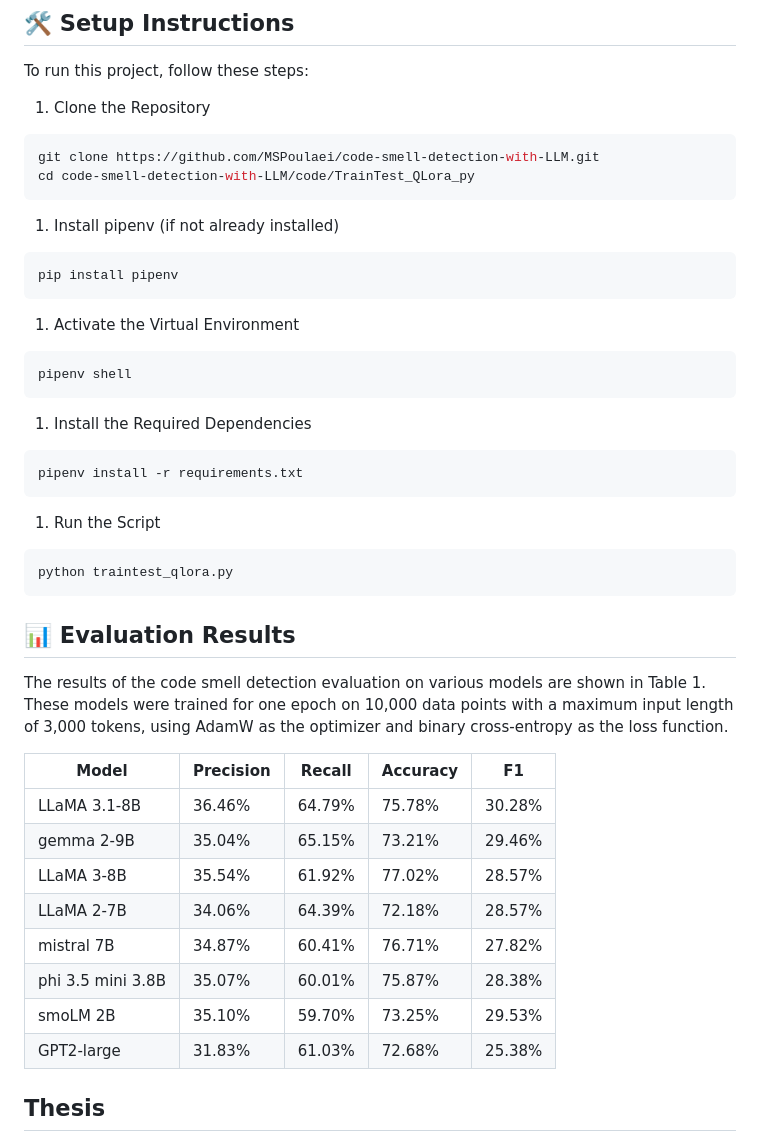
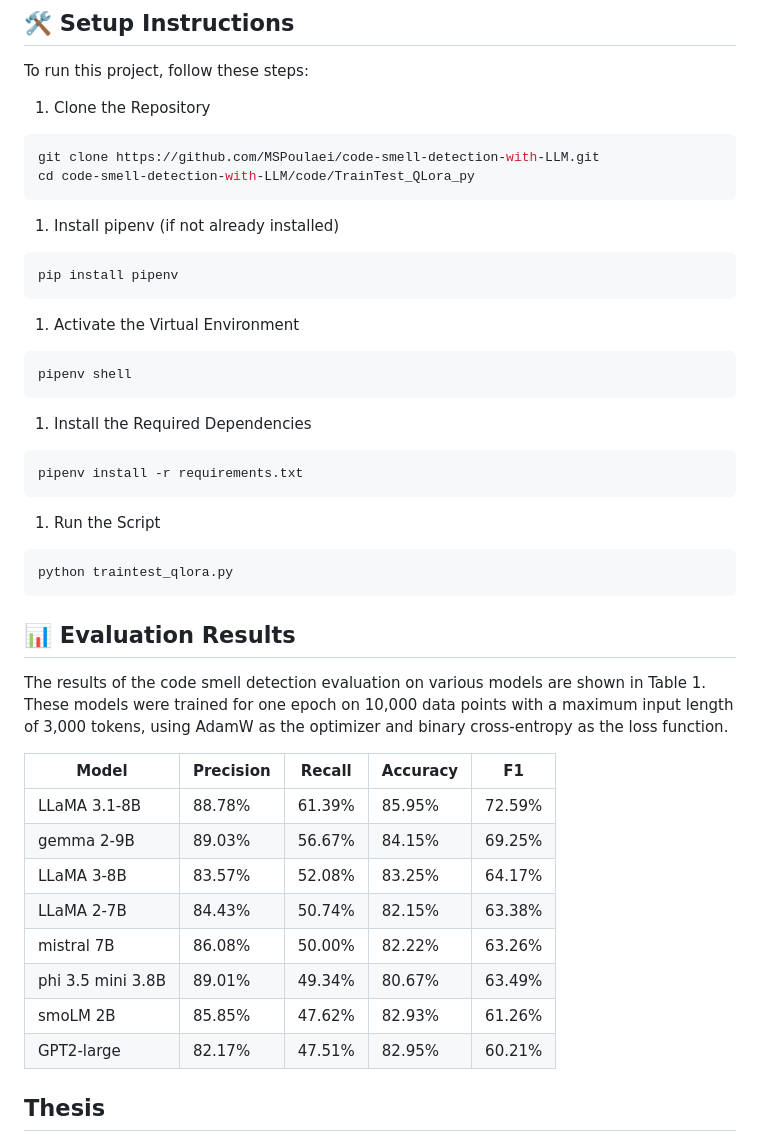
Before and after one commit to MSPoulaei/code-smell-detection-with-LLM, a Markdown page: README.md, the part around the change. Rendered like a GitHub page.

Commit message:
update table

````diff
--- a/README.md
+++ b/README.md
@@ -85,23 +85,32 @@ There are 3 main source code files for this project:
 To run this project, follow these steps:
 
 1. Clone the Repository
+
 ```sh
 git clone https://github.com/MSPoulaei/code-smell-detection-with-LLM.git
 cd code-smell-detection-with-LLM/code/TrainTest_QLora_py
 ```
+
 1. Install pipenv (if not already installed)
+
 ```sh
 pip install pipenv
 ```
+
 1. Activate the Virtual Environment
+
 ```sh
 pipenv shell
 ```
+
 1. Install the Required Dependencies
+
 ```sh
 pipenv install -r requirements.txt
 ```
+
 1. Run the Script
+
 ```sh
 python traintest_qlora.py
 ```
@@ -112,14 +121,14 @@ The results of the code smell detection evaluation on various models are shown i
 
 | Model             | Precision | Recall  | Accuracy | F1      |
 |-------------------|-----------|---------|----------|---------|
-| LLaMA 3.1-8B      | 36.46%   | 64.79% | 75.78%  | 30.28% |
-| gemma 2-9B        | 35.04%   | 65.15% | 73.21%  | 29.46% |
-| LLaMA 3-8B        | 35.54%   | 61.92% | 77.02%  | 28.57% |
-| LLaMA 2-7B        | 34.06%   | 64.39% | 72.18%  | 28.57% |
-| mistral 7B        | 34.87%   | 60.41% | 76.71%  | 27.82% |
-| phi 3.5 mini 3.8B | 35.07%   | 60.01% | 75.87%  | 28.38% |
-| smoLM 2B          | 35.10%   | 59.70% | 73.25%  | 29.53% |
-| GPT2-large        | 31.83%   | 61.03% | 72.68%  | 25.38% |
+| LLaMA 3.1-8B      | 88.78%    | 61.39%  | 85.95%   | 72.59%  |
+| gemma 2-9B        | 89.03%    | 56.67%  | 84.15%   | 69.25%  |
+| LLaMA 3-8B        | 83.57%    | 52.08%  | 83.25%   | 64.17%  |
+| LLaMA 2-7B        | 84.43%    | 50.74%  | 82.15%   | 63.38%  |
+| mistral 7B        | 86.08%    | 50.00%  | 82.22%   | 63.26%  |
+| phi 3.5 mini 3.8B | 89.01%    | 49.34%  | 80.67%   | 63.49%  |
+| smoLM 2B          | 85.85%    | 47.62%  | 82.93%   | 61.26%  |
+| GPT2-large        | 82.17%    | 47.51%  | 82.95%   | 60.21%  |
 
 ## Thesis
 
````
